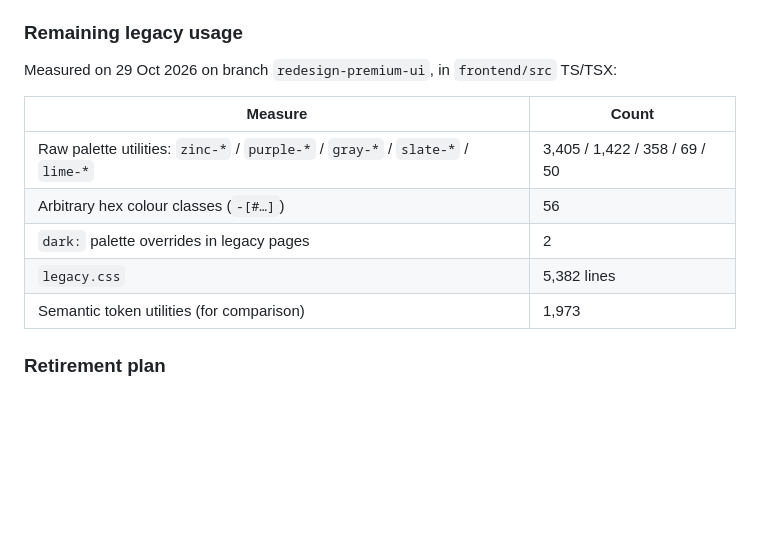
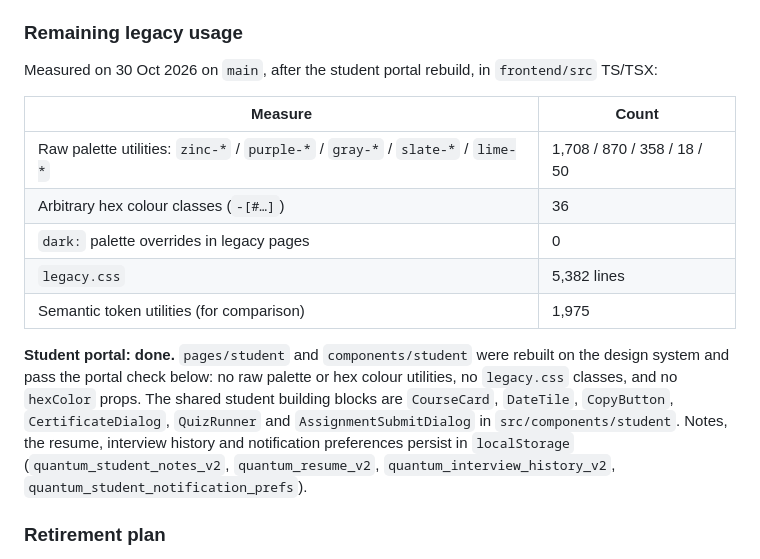
Before and after one commit to srimanthadep/QuantumLMS, a Markdown page: frontend/design.md, the part around the change. Drawn GitHub-style; blank space fills up the shorter version.

Commit message:
docs(design): record the student portal rebuild
Re-measured legacy usage after the rebuild and noted that the student portal passes the portal retirement check, with its shared components and persisted localStorage keys.

```diff
--- a/frontend/design.md
+++ b/frontend/design.md
@@ -319,15 +319,17 @@ All of these scripts, and the contrast checkers, live **outside the repo** in `.
 
 ### Remaining legacy usage
 
-Measured on 29 Oct 2026 on branch `redesign-premium-ui`, in `frontend/src` TS/TSX:
+Measured on 30 Oct 2026 on `main`, after the student portal rebuild, in `frontend/src` TS/TSX:
 
 | Measure | Count |
 | --- | --- |
-| Raw palette utilities: `zinc-*` / `purple-*` / `gray-*` / `slate-*` / `lime-*` | 3,405 / 1,422 / 358 / 69 / 50 |
-| Arbitrary hex colour classes (`-[#…]`) | 56 |
-| `dark:` palette overrides in legacy pages | 2 |
+| Raw palette utilities: `zinc-*` / `purple-*` / `gray-*` / `slate-*` / `lime-*` | 1,708 / 870 / 358 / 18 / 50 |
+| Arbitrary hex colour classes (`-[#…]`) | 36 |
+| `dark:` palette overrides in legacy pages | 0 |
 | `legacy.css` | 5,382 lines |
-| Semantic token utilities (for comparison) | 1,973 |
+| Semantic token utilities (for comparison) | 1,975 |
+
+**Student portal: done.** `pages/student` and `components/student` were rebuilt on the design system and pass the portal check below: no raw palette or hex colour utilities, no `legacy.css` classes, and no `hexColor` props. The shared student building blocks are `CourseCard`, `DateTile`, `CopyButton`, `CertificateDialog`, `QuizRunner` and `AssignmentSubmitDialog` in `src/components/student`. Notes, the resume, interview history and notification preferences persist in `localStorage` (`quantum_student_notes_v2`, `quantum_resume_v2`, `quantum_interview_history_v2`, `quantum_student_notification_prefs`).
 
 ### Retirement plan
 
```
